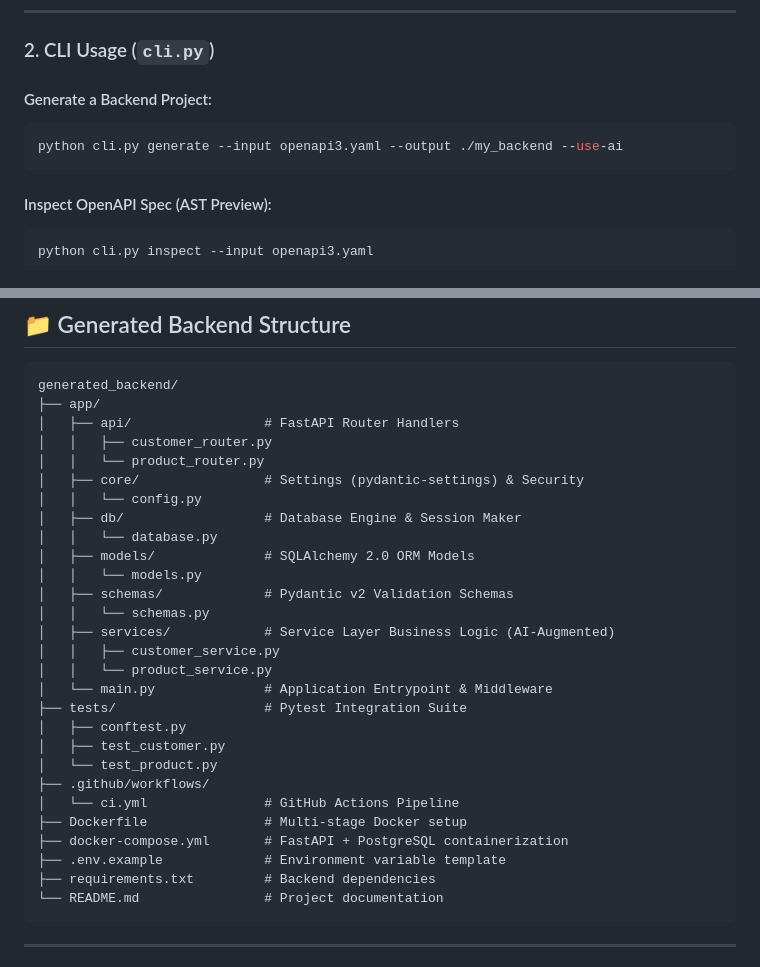
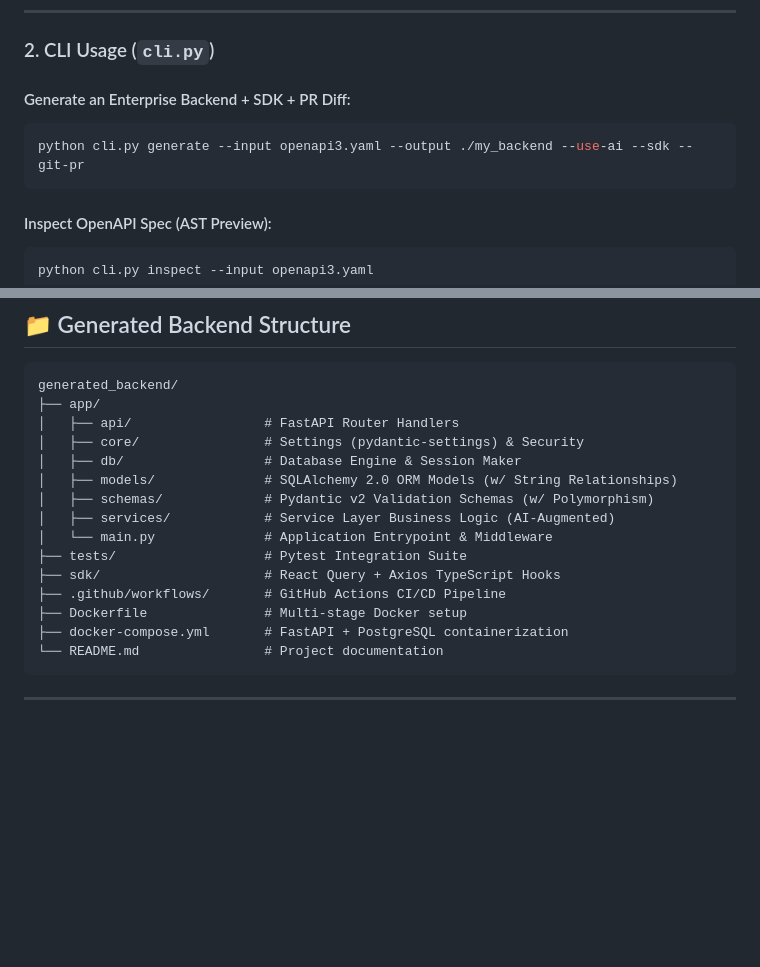
Before and after one commit to Parvseth/OpenAPI-Backend-Generator, a Markdown page: README.md, 2 parts joined by grey strips. Rendered like a GitHub page; blank space fills up the shorter version.

````diff
--- a/README.md
+++ b/README.md
@@ -109,9 +103,9 @@ export GROQ_API_KEY="your_groq_api_key_here"
 
 ### 2. CLI Usage (`cli.py`)
 
-#### Generate a Backend Project:
+#### Generate an Enterprise Backend + SDK + PR Diff:
 ```bash
-python cli.py generate --input openapi3.yaml --output ./my_backend --use-ai
+python cli.py generate --input openapi3.yaml --output ./my_backend --use-ai --sdk --git-pr
 ```
 
 #### Inspect OpenAPI Spec (AST Preview):
@@ -140,30 +134,17 @@ streamlit run web_ui.py
 generated_backend/
 ├── app/
 │   ├── api/                 # FastAPI Router Handlers
-│   │   ├── customer_router.py
-│   │   └── product_router.py
 │   ├── core/                # Settings (pydantic-settings) & Security
-│   │   └── config.py
 │   ├── db/                  # Database Engine & Session Maker
-│   │   └── database.py
-│   ├── models/              # SQLAlchemy 2.0 ORM Models
-│   │   └── models.py
-│   ├── schemas/             # Pydantic v2 Validation Schemas
-│   │   └── schemas.py
+│   ├── models/              # SQLAlchemy 2.0 ORM Models (w/ String Relationships)
+│   ├── schemas/             # Pydantic v2 Validation Schemas (w/ Polymorphism)
 │   ├── services/            # Service Layer Business Logic (AI-Augmented)
-│   │   ├── customer_service.py
-│   │   └── product_service.py
 │   └── main.py              # Application Entrypoint & Middleware
 ├── tests/                   # Pytest Integration Suite
-│   ├── conftest.py
-│   ├── test_customer.py
-│   └── test_product.py
-├── .github/workflows/
-│   └── ci.yml               # GitHub Actions Pipeline
+├── sdk/                     # React Query + Axios TypeScript Hooks
+├── .github/workflows/       # GitHub Actions CI/CD Pipeline
 ├── Dockerfile               # Multi-stage Docker setup
 ├── docker-compose.yml       # FastAPI + PostgreSQL containerization
-├── .env.example             # Environment variable template
-├── requirements.txt         # Backend dependencies
 └── README.md                # Project documentation
 ```
 
````
Also changed, not shown: other parts of README.md (+21 -27 lines).
